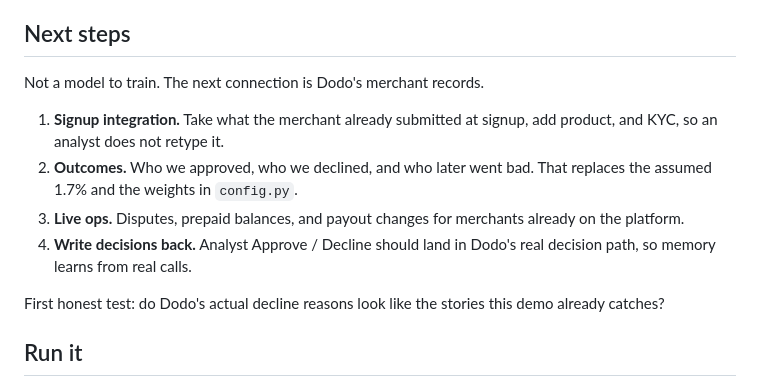
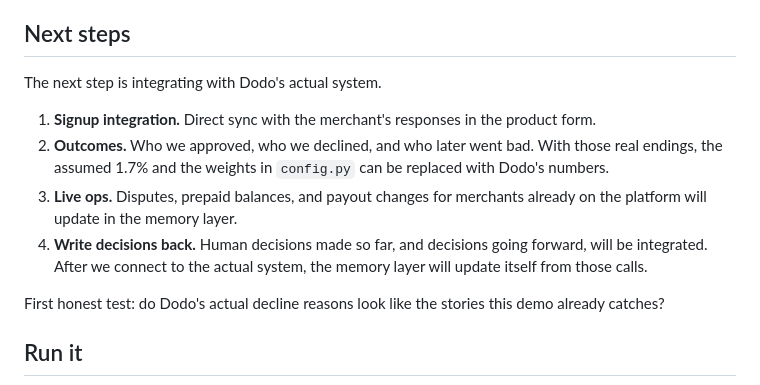
Before and after one commit to anushikapoddar/dodo-payments-demo-memory, a Markdown page: README.md, the part around the change. Drawn GitHub-style.

Commit message:
Rewrite next steps as integrating with Dodo's actual system.
Co-authored-by: Cursor <cursoragent@cursor.com>

```diff
--- a/README.md
+++ b/README.md
@@ -75,16 +75,18 @@ Dodo's true probability.
 
 ## Next steps
 
-Not a model to train. The next connection is Dodo's merchant records.
+The next step is integrating with Dodo's actual system.
 
-1. **Signup integration.** Take what the merchant already submitted at signup,
-   add product, and KYC, so an analyst does not retype it.
+1. **Signup integration.** Direct sync with the merchant's responses in the
+   product form.
 2. **Outcomes.** Who we approved, who we declined, and who later went bad.
-   That replaces the assumed 1.7% and the weights in `config.py`.
+   With those real endings, the assumed 1.7% and the weights in `config.py`
+   can be replaced with Dodo's numbers.
 3. **Live ops.** Disputes, prepaid balances, and payout changes for merchants
-   already on the platform.
-4. **Write decisions back.** Analyst Approve / Decline should land in Dodo's
-   real decision path, so memory learns from real calls.
+   already on the platform will update in the memory layer.
+4. **Write decisions back.** Human decisions made so far, and decisions going
+   forward, will be integrated. After we connect to the actual system, the
+   memory layer will update itself from those calls.
 
 First honest test: do Dodo's actual decline reasons look like the stories this
 demo already catches?
```
